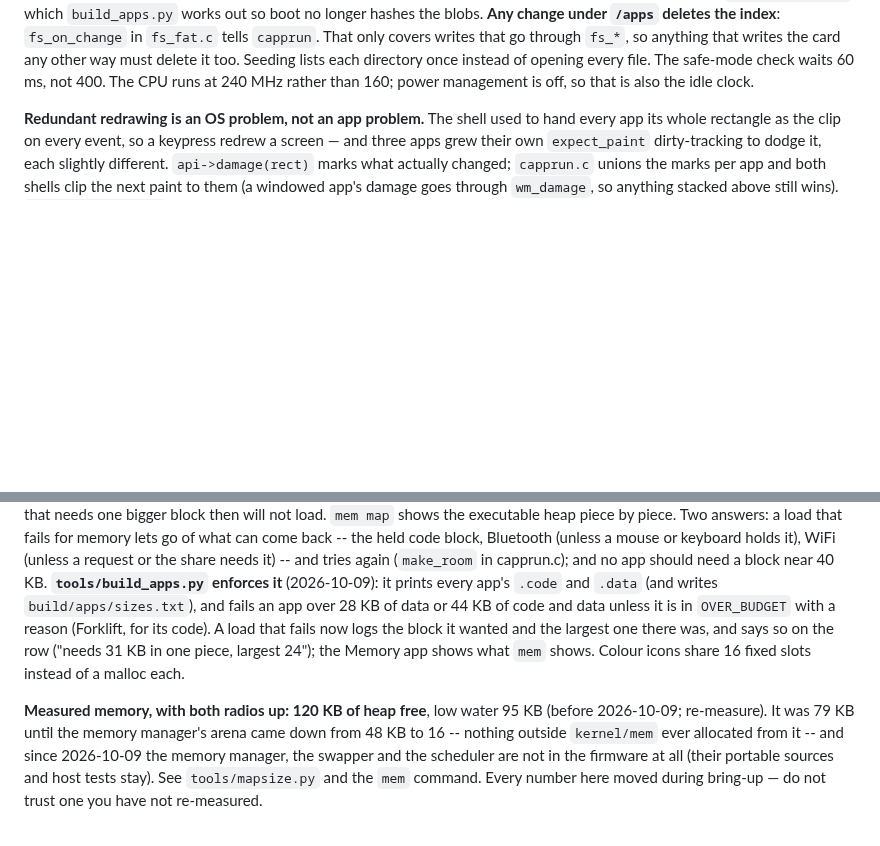
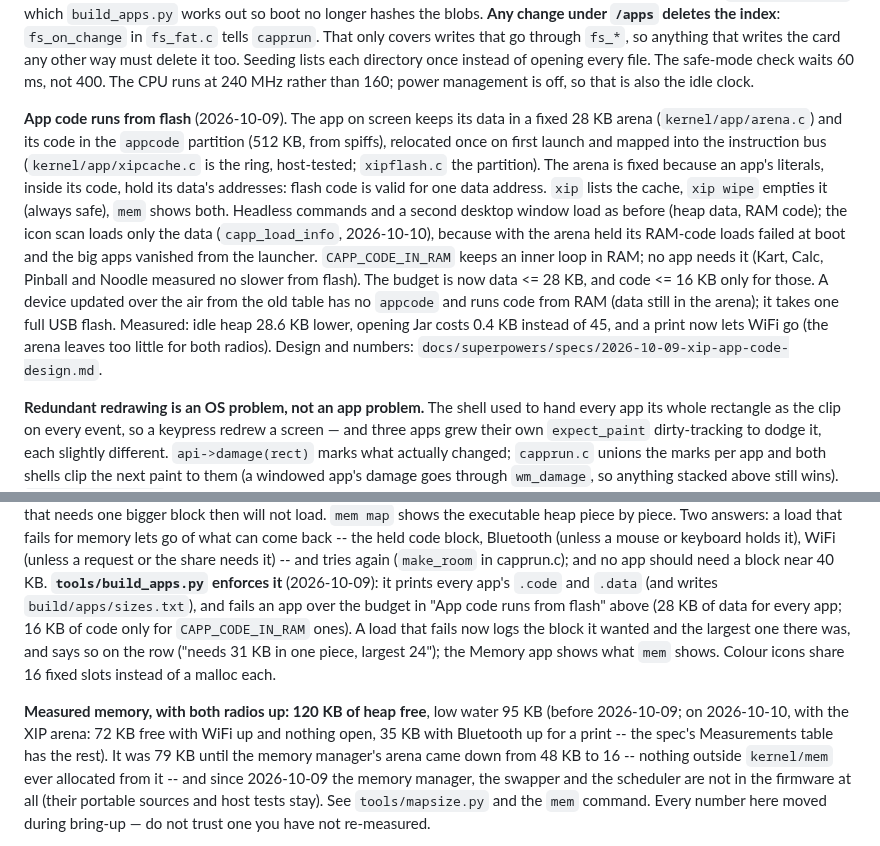
Before and after one commit to aprowe/cardos, a Markdown page: CLAUDE.md, 2 parts joined by grey strips. GitHub-like rendering; blank space fills up the shorter version.

Commit message:
XIP on the device: measured under load, opt-outs decided, documented
Full USB flash with the appcode table on the Cardputer (COM4). NVS kept
(same offset): WiFi, env, TZ, hotkeys all came back without the mirrors.

Heap (WiFi up, Bluetooth off), master -> xip:
  idle            101064 -> 72420   (the arena, 28.6 KB)
  Jar open         ~56 KB (Jar 45 KB on heap) -> 72064 (Jar costs 0.36 KB)
With a print (Bluetooth up; on xip the print lets WiFi go):
  idle             64484 -> 35648
  Jar open         18004, low water 9208 -> 35044, low water 19096
                   (master could not open Jar during a print at all)
  Today gathering  all four sections fail on both (largest exec 7.7 KB)
Today after churn, no print: every section gathers on xip.

Launch, device side (load / start): Jar first 978 / 1113 ms, later
716-731 / 860-876 ms (662 ms of it find_symbols, pre-existing);
Pinball first 279 / 281, later 159 / 162 ms.

Hot loops, flash vs CAPP_CODE_IN_RAM: Kart 34 vs 34 frames per 5 s,
Calc graph 168-171 vs 169 ms, Pinball and Noodle within run-to-run
noise. None over 10%: no app takes the flag.

xip wipe 566 ms with 43 sectors live, no watchdog. Map base and arena
stable across three reboots and several reflashes. Power pull not done
(needs hands).

Co-Authored-By: Claude Opus 5.5 <noreply@anthropic.com>

```diff
--- a/CLAUDE.md
+++ b/CLAUDE.md
@@ -192,6 +192,26 @@ go through `fs_*`, so anything that writes the card any other way must delete
 it too. Seeding lists each directory once instead of opening every file. The
 safe-mode check waits 60 ms, not 400. The CPU runs at 240 MHz rather than 160;
 power management is off, so that is also the idle clock.
+
+**App code runs from flash** (2026-10-09). The app on screen keeps its data
+in a fixed 28 KB arena (`kernel/app/arena.c`) and its code in the `appcode`
+partition (512 KB, from spiffs), relocated once on first launch and mapped
+into the instruction bus (`kernel/app/xipcache.c` is the ring, host-tested;
+`xipflash.c` the partition). The arena is fixed because an app's literals,
+inside its code, hold its data's addresses: flash code is valid for one data
+address. `xip` lists the cache, `xip wipe` empties it (always safe), `mem`
+shows both. Headless commands and a second desktop window load as before
+(heap data, RAM code); the icon scan loads only the data (`capp_load_info`,
+2026-10-10), because with the arena held its RAM-code loads failed at boot
+and the big apps vanished from the launcher. `CAPP_CODE_IN_RAM` keeps an
+inner loop in RAM; no app needs it (Kart, Calc, Pinball and Noodle measured
+no slower from flash). The budget is now data <= 28 KB, and code <= 16 KB
+only for those. A device updated over the air from the old table has no
+`appcode` and runs code from RAM (data still in the arena); it takes one
+full USB flash. Measured: idle heap 28.6 KB lower, opening Jar costs 0.4 KB
+instead of 45, and a print now lets WiFi go (the arena leaves too little
+for both radios). Design and numbers:
+`docs/superpowers/specs/2026-10-09-xip-app-code-design.md`.
 
 **Redundant redrawing is an OS problem, not an app problem.** The shell used
 to hand every app its whole rectangle as the clip on every event, so a
@@ -826,14 +846,16 @@ mouse or keyboard holds it), WiFi (unless a request or the share needs
 it) -- and tries again (`make_room` in capprun.c); and no app should need
 a block near 40 KB. **`tools/build_apps.py` enforces it** (2026-10-09): it
 prints every app's `.code` and `.data` (and writes `build/apps/sizes.txt`),
-and fails an app over 28 KB of data or 44 KB of code and data unless it is
-in `OVER_BUDGET` with a reason (Forklift, for its code). A load that fails
+and fails an app over the budget in "App code runs from flash" above (28 KB
+of data for every app; 16 KB of code only for `CAPP_CODE_IN_RAM` ones). A load that fails
 now logs the block it wanted and the largest one there was, and says so on
 the row ("needs 31 KB in one piece, largest 24"); the Memory app shows what
 `mem` shows. Colour icons share 16 fixed slots instead of a malloc each.
 
 **Measured memory, with both radios up: 120 KB of heap free**, low water 95 KB
-(before 2026-10-09; re-measure). It was 79 KB until the memory manager's
+(before 2026-10-09; on 2026-10-10, with the XIP arena: 72 KB free with WiFi
+up and nothing open, 35 KB with Bluetooth up for a print -- the spec's
+Measurements table has the rest). It was 79 KB until the memory manager's
 arena came down from 48 KB to 16 -- nothing outside `kernel/mem` ever
 allocated from it -- and since 2026-10-09 the memory manager, the swapper and
 the scheduler are not in the firmware at all (their portable sources and
```
Also changed, not shown: 1 other file.
